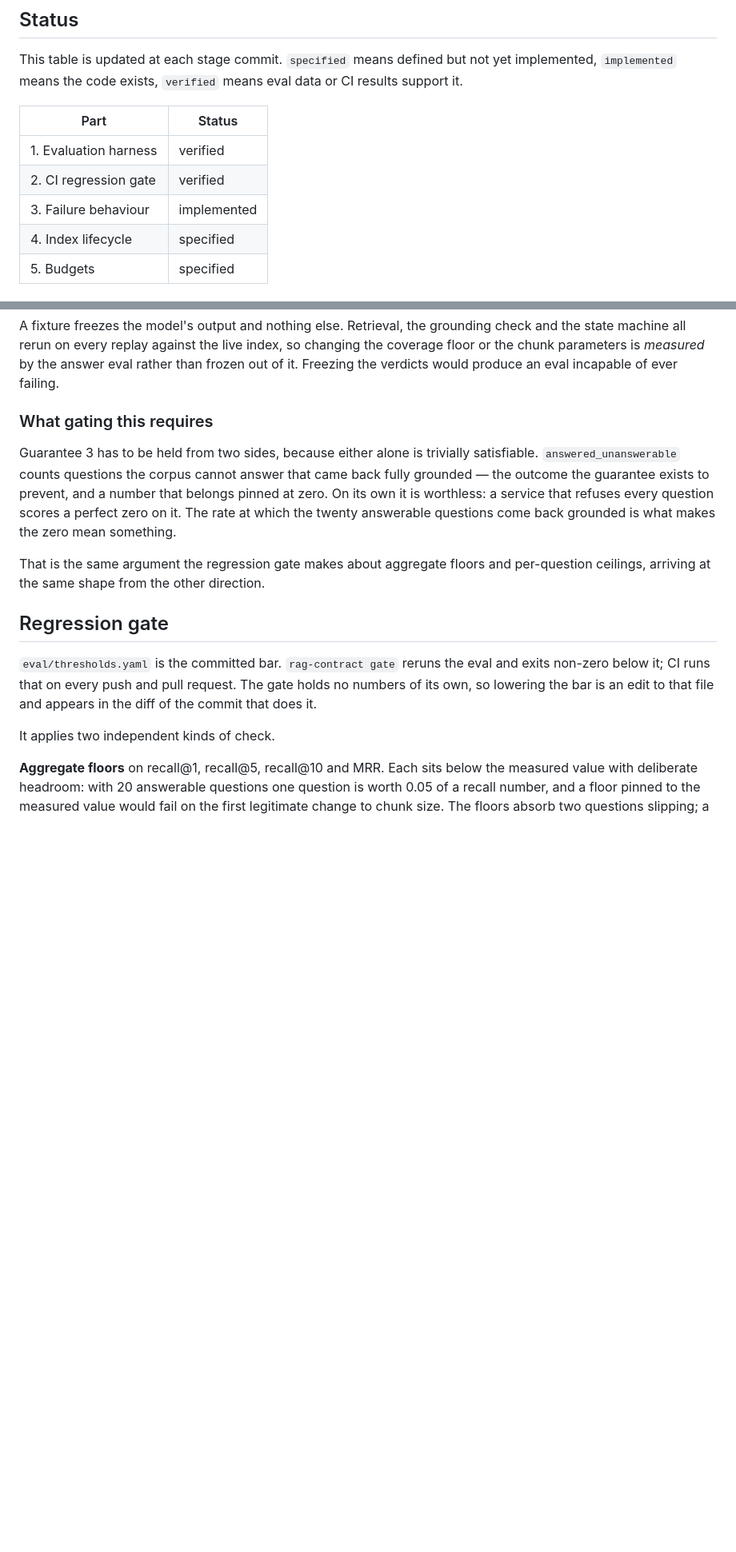
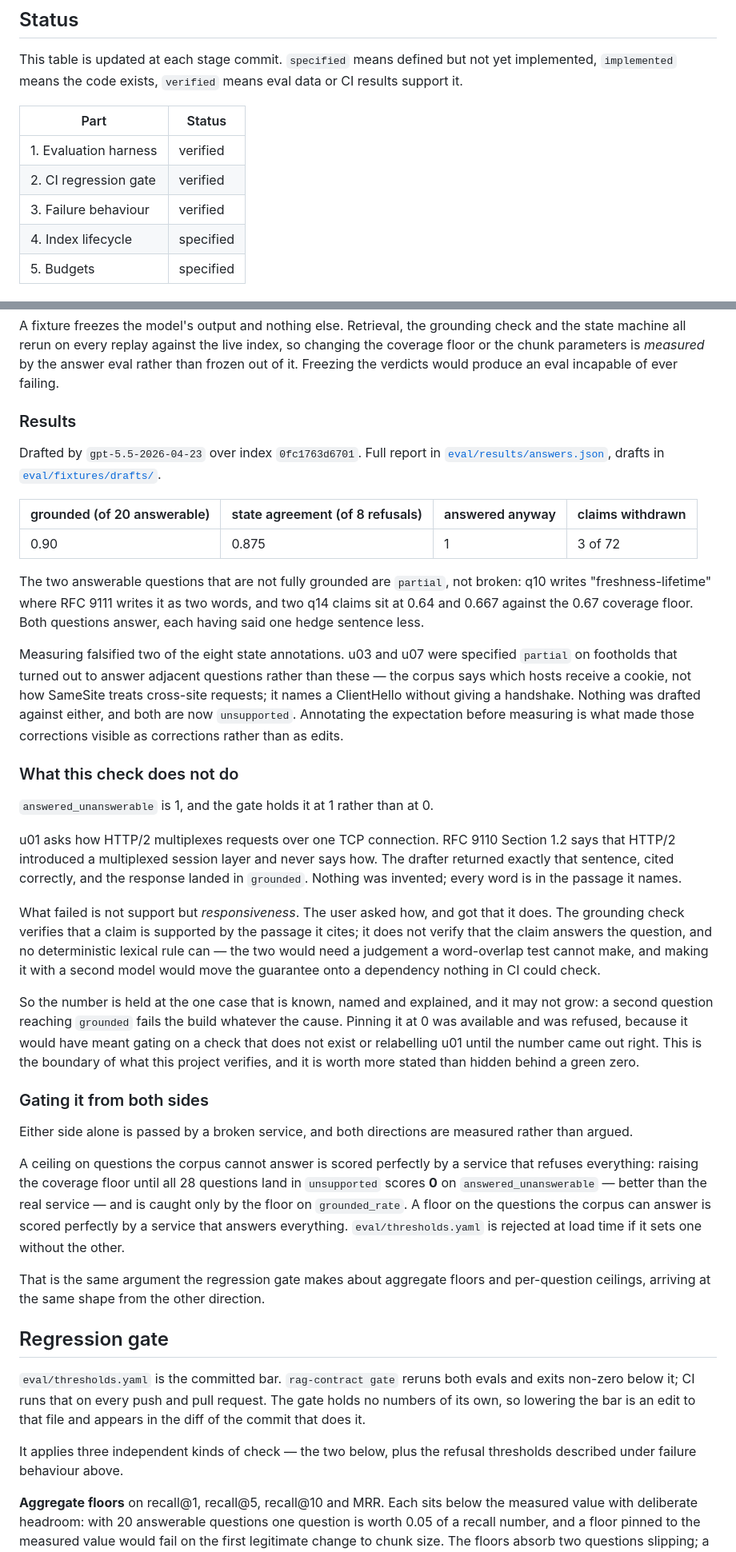
Before and after one commit to Lucas1114/rag-contract, a Markdown page: README.md, 2 parts joined by grey strips. Shown at 80% size. Rendered like a GitHub page; blank space fills up the shorter version.

Commit message:
Report what failure behaviour measures, including what it cannot
Part 3 moves to `verified`: grounded 0.90 over the twenty answerable
questions, state agreement 0.875 over the eight refusals, three claims
withdrawn out of seventy-two, every number quoted from a committed report
the gate checks for staleness.

The section says plainly what the check does not do. u01 reaches `grounded`
without inventing anything — the corpus contains one true sentence about
HTTP/2 multiplexing and the drafter returned it, cited. What failed is
responsiveness, not support, and a word-overlap test cannot tell the
difference. The ceiling is held at that one known case rather than pinned
at a zero that would have required either a check that does not exist or a
relabelled question.

The two-sided gating argument is now measured rather than asserted:
crippling the service into refusing all 28 questions scores 0 on the
ceiling, better than the real service, and is caught only by the floor.

Also records what the fixture design bought. The first recorded run scored
0.80 with 21 withdrawn claims, 20 of them the check wrongly rejecting
claims for naming their own section in their prose. Because a fixture
freezes only the model's words, fixing the check and re-measuring cost
nothing.

```diff
--- a/README.md
+++ b/README.md
@@ -29,7 +29,7 @@ data or CI results support it.
 |------|--------|
 | 1. Evaluation harness | verified |
 | 2. CI regression gate | verified |
-| 3. Failure behaviour | implemented |
+| 3. Failure behaviour | verified |
 | 4. Index lifecycle | specified |
 | 5. Budgets | specified |
 
@@ -226,26 +226,78 @@ changing the coverage floor or the chunk parameters is *measured* by the answer
 eval rather than frozen out of it. Freezing the verdicts would produce an eval
 incapable of ever failing.
 
-### What gating this requires
+### Results
 
-Guarantee 3 has to be held from two sides, because either alone is trivially
-satisfiable. `answered_unanswerable` counts questions the corpus cannot answer
-that came back fully grounded — the outcome the guarantee exists to prevent, and
-a number that belongs pinned at zero. On its own it is worthless: a service that
-refuses every question scores a perfect zero on it. The rate at which the twenty
-answerable questions come back grounded is what makes the zero mean something.
+Drafted by `gpt-5.5-2026-04-23` over index `0fc1763d6701`. Full report in
+[`eval/results/answers.json`](eval/results/answers.json), drafts in
+[`eval/fixtures/drafts/`](eval/fixtures/drafts).
+
+| grounded (of 20 answerable) | state agreement (of 8 refusals) | answered anyway | claims withdrawn |
+|---|---|---|---|
+| 0.90 | 0.875 | 1 | 3 of 72 |
+
+The two answerable questions that are not fully grounded are `partial`, not
+broken: q10 writes "freshness-lifetime" where RFC 9111 writes it as two words,
+and two q14 claims sit at 0.64 and 0.667 against the 0.67 coverage floor. Both
+questions answer, each having said one hedge sentence less.
+
+Measuring falsified two of the eight state annotations. u03 and u07 were
+specified `partial` on footholds that turned out to answer adjacent questions
+rather than these — the corpus says which hosts receive a cookie, not how
+SameSite treats cross-site requests; it names a ClientHello without giving a
+handshake. Nothing was drafted against either, and both are now `unsupported`.
+Annotating the expectation before measuring is what made those corrections
+visible as corrections rather than as edits.
+
+### What this check does not do
+
+`answered_unanswerable` is 1, and the gate holds it at 1 rather than at 0.
+
+u01 asks how HTTP/2 multiplexes requests over one TCP connection. RFC 9110
+Section 1.2 says that HTTP/2 introduced a multiplexed session layer and never
+says how. The drafter returned exactly that sentence, cited correctly, and the
+response landed in `grounded`. Nothing was invented; every word is in the
+passage it names.
+
+What failed is not support but *responsiveness*. The user asked how, and got
+that it does. The grounding check verifies that a claim is supported by the
+passage it cites; it does not verify that the claim answers the question, and no
+deterministic lexical rule can — the two would need a judgement a word-overlap
+test cannot make, and making it with a second model would move the guarantee
+onto a dependency nothing in CI could check.
+
+So the number is held at the one case that is known, named and explained, and it
+may not grow: a second question reaching `grounded` fails the build whatever the
+cause. Pinning it at 0 was available and was refused, because it would have
+meant gating on a check that does not exist or relabelling u01 until the number
+came out right. This is the boundary of what this project verifies, and it is
+worth more stated than hidden behind a green zero.
+
+### Gating it from both sides
+
+Either side alone is passed by a broken service, and both directions are
+measured rather than argued.
+
+A ceiling on questions the corpus cannot answer is scored perfectly by a service
+that refuses everything: raising the coverage floor until all 28 questions land
+in `unsupported` scores **0** on `answered_unanswerable` — better than the real
+service — and is caught only by the floor on `grounded_rate`. A floor on the
+questions the corpus can answer is scored perfectly by a service that answers
+everything. `eval/thresholds.yaml` is rejected at load time if it sets one
+without the other.
 
 That is the same argument the regression gate makes about aggregate floors and
 per-question ceilings, arriving at the same shape from the other direction.
 
 ## Regression gate
 
-`eval/thresholds.yaml` is the committed bar. `rag-contract gate` reruns the eval
-and exits non-zero below it; CI runs that on every push and pull request. The
-gate holds no numbers of its own, so lowering the bar is an edit to that file
-and appears in the diff of the commit that does it.
+`eval/thresholds.yaml` is the committed bar. `rag-contract gate` reruns both
+evals and exits non-zero below it; CI runs that on every push and pull request.
+The gate holds no numbers of its own, so lowering the bar is an edit to that
+file and appears in the diff of the commit that does it.
 
-It applies two independent kinds of check.
+It applies three independent kinds of check — the two below, plus the refusal
+thresholds described under failure behaviour above.
 
 **Aggregate floors** on recall@1, recall@5, recall@10 and MRR. Each sits below
 the measured value with deliberate headroom: with 20 answerable questions one
```
Also changed, not shown: other parts of README.md (+22 -9 lines).
